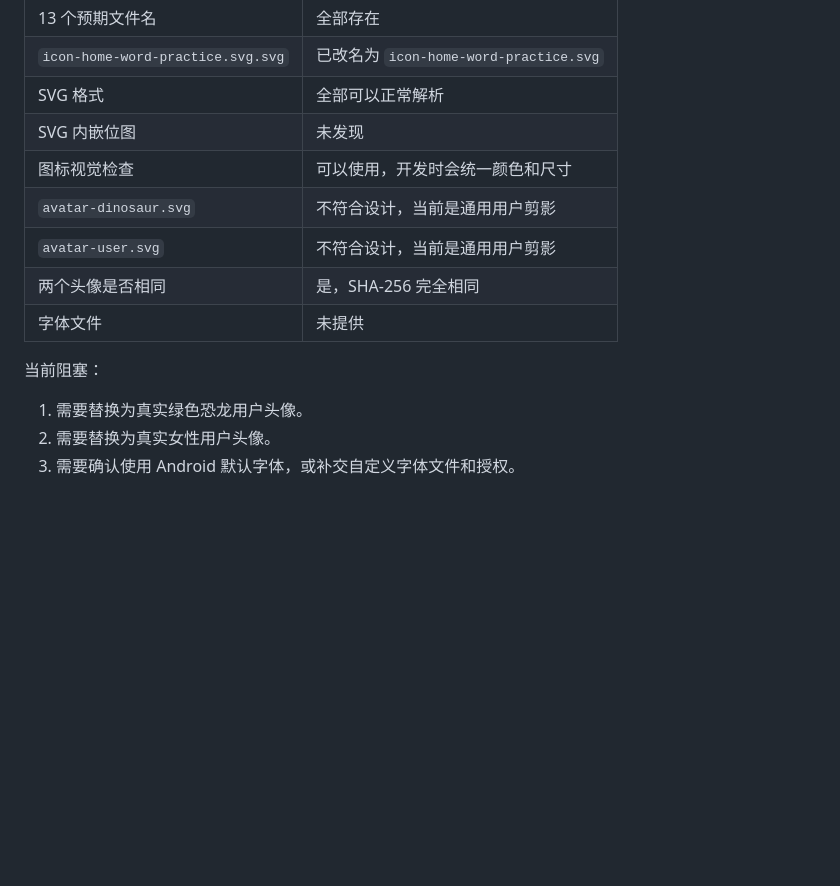
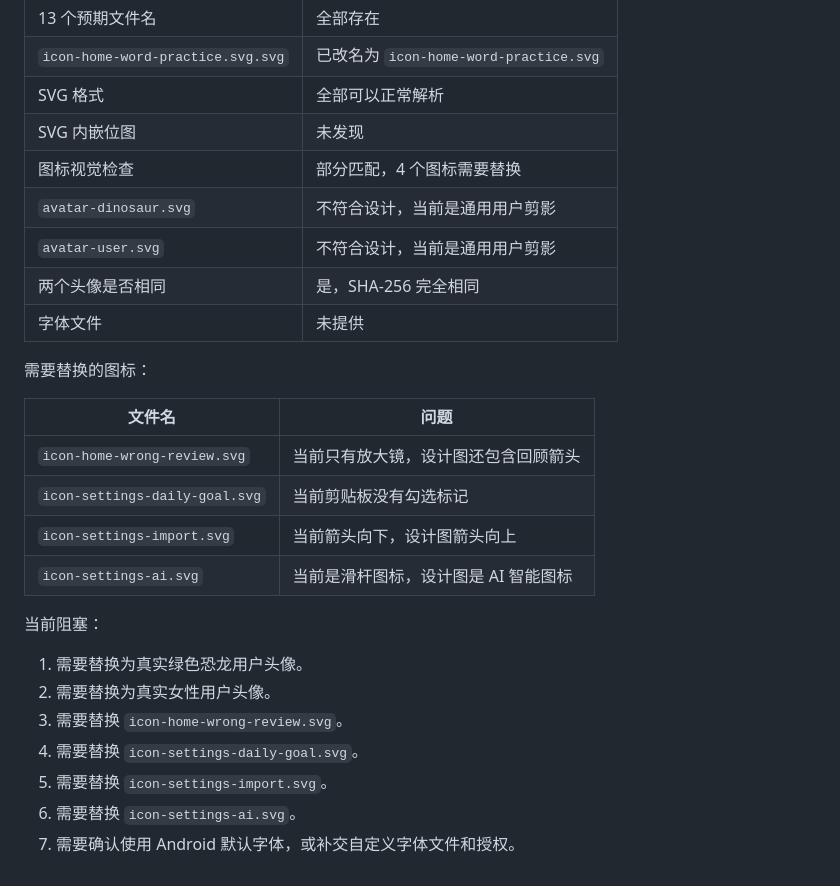
Before and after one commit to Saisa7L/ez-word, a Markdown page: docs/ASSET_REQUIREMENTS.md, the part around the change. GitHub-like rendering; blank space fills up the shorter version.

Commit message:
Record mismatched F1 assets

```diff
--- a/docs/ASSET_REQUIREMENTS.md
+++ b/docs/ASSET_REQUIREMENTS.md
@@ -130,14 +130,27 @@ page-horizontal-padding:
 | `icon-home-word-practice.svg.svg` | 已改名为 `icon-home-word-practice.svg` |
 | SVG 格式 | 全部可以正常解析 |
 | SVG 内嵌位图 | 未发现 |
-| 图标视觉检查 | 可以使用，开发时会统一颜色和尺寸 |
+| 图标视觉检查 | 部分匹配，4 个图标需要替换 |
 | `avatar-dinosaur.svg` | 不符合设计，当前是通用用户剪影 |
 | `avatar-user.svg` | 不符合设计，当前是通用用户剪影 |
 | 两个头像是否相同 | 是，SHA-256 完全相同 |
 | 字体文件 | 未提供 |
 
+需要替换的图标：
+
+| 文件名 | 问题 |
+|---|---|
+| `icon-home-wrong-review.svg` | 当前只有放大镜，设计图还包含回顾箭头 |
+| `icon-settings-daily-goal.svg` | 当前剪贴板没有勾选标记 |
+| `icon-settings-import.svg` | 当前箭头向下，设计图箭头向上 |
+| `icon-settings-ai.svg` | 当前是滑杆图标，设计图是 AI 智能图标 |
+
 当前阻塞：
 
 1. 需要替换为真实绿色恐龙用户头像。
 2. 需要替换为真实女性用户头像。
-3. 需要确认使用 Android 默认字体，或补交自定义字体文件和授权。
+3. 需要替换 `icon-home-wrong-review.svg`。
+4. 需要替换 `icon-settings-daily-goal.svg`。
+5. 需要替换 `icon-settings-import.svg`。
+6. 需要替换 `icon-settings-ai.svg`。
+7. 需要确认使用 Android 默认字体，或补交自定义字体文件和授权。
```
Also changed, not shown: docs/PROJECT_CONTEXT.md (+1 -0 lines).
